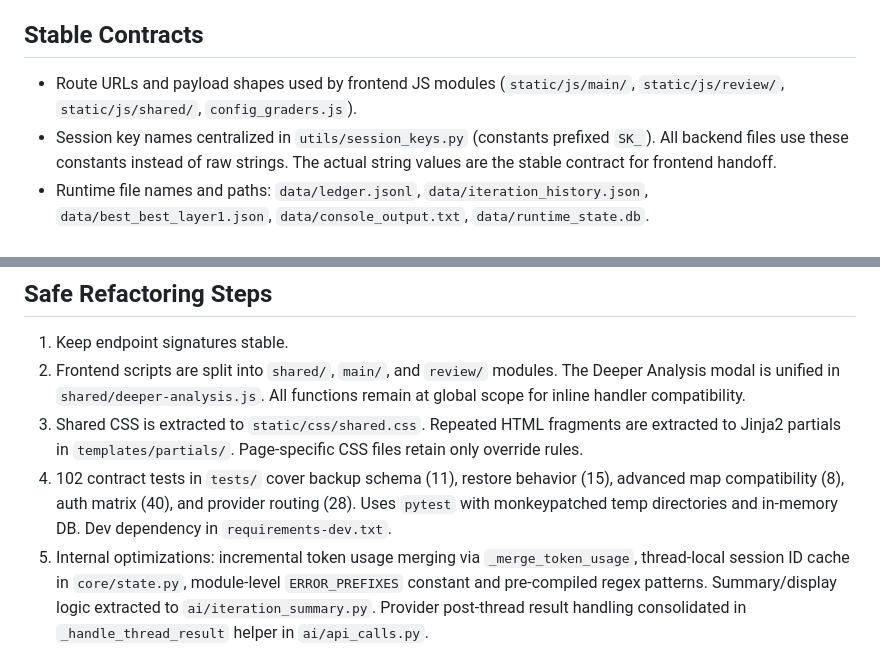
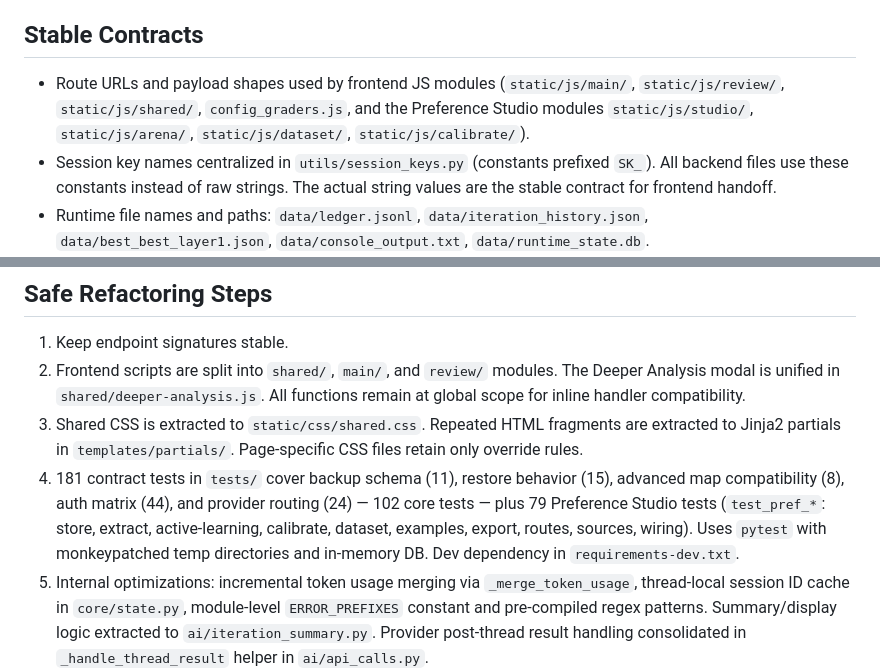
Before and after one commit to yuvhaim-gif/LLM_InSight, a Markdown page: docs/REFACTORING.md, 2 parts joined by grey strips. Rendered like a GitHub page.

```diff
--- a/docs/REFACTORING.md
+++ b/docs/REFACTORING.md
@@ -4,7 +4,7 @@ Guidance for maintaining and evolving the tool without breaking existing behavio
 
 ## Stable Contracts
 
-- Route URLs and payload shapes used by frontend JS modules (`static/js/main/`, `static/js/review/`, `static/js/shared/`, `config_graders.js`).
+- Route URLs and payload shapes used by frontend JS modules (`static/js/main/`, `static/js/review/`, `static/js/shared/`, `config_graders.js`, and the Preference Studio modules `static/js/studio/`, `static/js/arena/`, `static/js/dataset/`, `static/js/calibrate/`).
 - Session key names centralized in `utils/session_keys.py` (constants prefixed `SK_`). All backend files use these constants instead of raw strings. The actual string values are the stable contract for frontend handoff.
 - Runtime file names and paths: `data/ledger.jsonl`, `data/iteration_history.json`, `data/best_best_layer1.json`, `data/console_output.txt`, `data/runtime_state.db`.
 - Backup payload version `2.0` and key layout (including `grader_setting_name` in `session_data`).
@@ -66,7 +66,7 @@ Guidance for maintaining and evolving the tool without breaking existing behavio
 1. Keep endpoint signatures stable.
 2. Frontend scripts are split into `shared/`, `main/`, and `review/` modules. The Deeper Analysis modal is unified in `shared/deeper-analysis.js`. All functions remain at global scope for inline handler compatibility.
 3. Shared CSS is extracted to `static/css/shared.css`. Repeated HTML fragments are extracted to Jinja2 partials in `templates/partials/`. Page-specific CSS files retain only override rules.
-4. 102 contract tests in `tests/` cover backup schema (11), restore behavior (15), advanced map compatibility (8), auth matrix (40), and provider routing (28). Uses `pytest` with monkeypatched temp directories and in-memory DB. Dev dependency in `requirements-dev.txt`.
+4. 181 contract tests in `tests/` cover backup schema (11), restore behavior (15), advanced map compatibility (8), auth matrix (44), and provider routing (24) — 102 core tests — plus 79 Preference Studio tests (`test_pref_*`: store, extract, active-learning, calibrate, dataset, examples, export, routes, sources, wiring). Uses `pytest` with monkeypatched temp directories and in-memory DB. Dev dependency in `requirements-dev.txt`.
 5. Internal optimizations: incremental token usage merging via `_merge_token_usage`, thread-local session ID cache in `core/state.py`, module-level `ERROR_PREFIXES` constant and pre-compiled regex patterns. Summary/display logic extracted to `ai/iteration_summary.py`. Provider post-thread result handling consolidated in `_handle_thread_result` helper in `ai/api_calls.py`.
 6. Backend hardening: Ollama unavailability returns `[OLLAMA_ERROR]` prefix; `create_failed_grade_entry` accepts `score_weights` for correct scoring with custom grader keys; `backup_chat_json` guards session access with `has_request_context()`; `_merge_token_usage` covers all 6 layers including Layer 3's nested per-category structure; `get_layer3_grader_models()` falls back to session-stored graders when the named setting file is missing on disk.
 
```
Also changed, not shown: docs/ARCHITECTURE.md (+4 -4 lines), docs/IMPLEMENTATION.md (+1 -1 lines).
